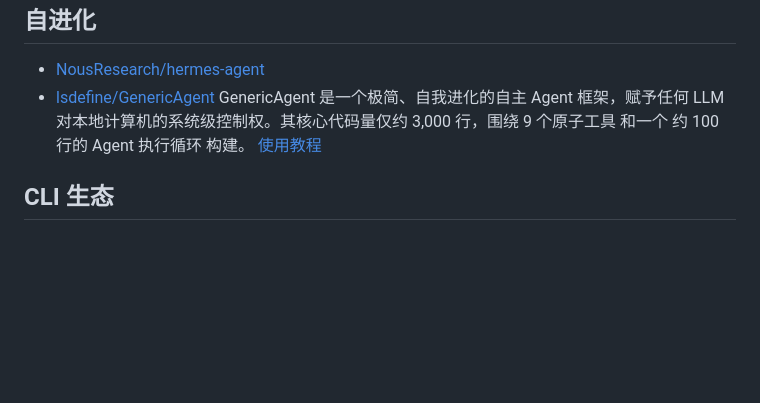
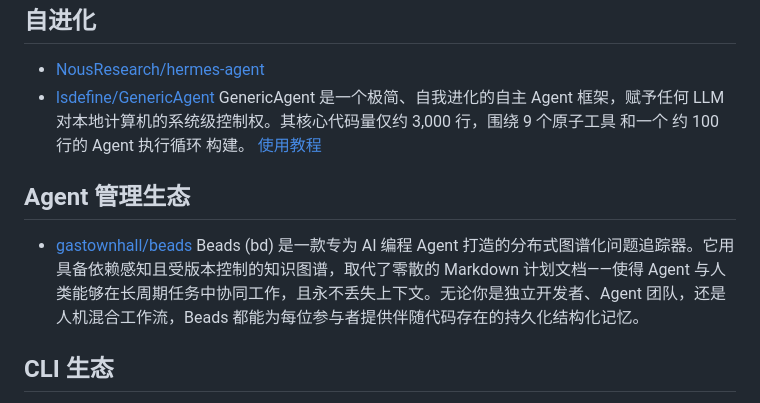
Before and after one commit to vxiaozhi/til, a Markdown page: harness-engineering/README.md, the part around the change. Rendered like a GitHub page; blank space fills up the shorter version.

Commit message:
Add Agent management ecosystem section to README
Added a new section on Agent management ecosystem with a description of the Beads project.

```diff
--- a/harness-engineering/README.md
+++ b/harness-engineering/README.md
@@ -25,6 +25,10 @@
 - [NousResearch/hermes-agent](https://github.com/NousResearch/hermes-agent)
 - [lsdefine/GenericAgent](https://github.com/lsdefine/GenericAgent) GenericAgent 是一个极简、自我进化的自主 Agent 框架，赋予任何 LLM 对本地计算机的系统级控制权。其核心代码量仅约 3,000 行，围绕 9 个原子工具 和一个 约 100 行的 Agent 执行循环 构建。 [使用教程](https://datawhalechina.github.io/hello-generic-agent/part1/chapter1/)
 
+## Agent 管理生态
+
+- [gastownhall/beads](https://github.com/gastownhall/beads) Beads (bd) 是一款专为 AI 编程 Agent 打造的分布式图谱化问题追踪器。它用具备依赖感知且受版本控制的知识图谱，取代了零散的 Markdown 计划文档——使得 Agent 与人类能够在长周期任务中协同工作，且永不丢失上下文。无论你是独立开发者、Agent 团队，还是人机混合工作流，Beads 都能为每位参与者提供伴随代码存在的持久化结构化记忆。
+
 ## CLI 生态
 
 - 飞书 cli
```
